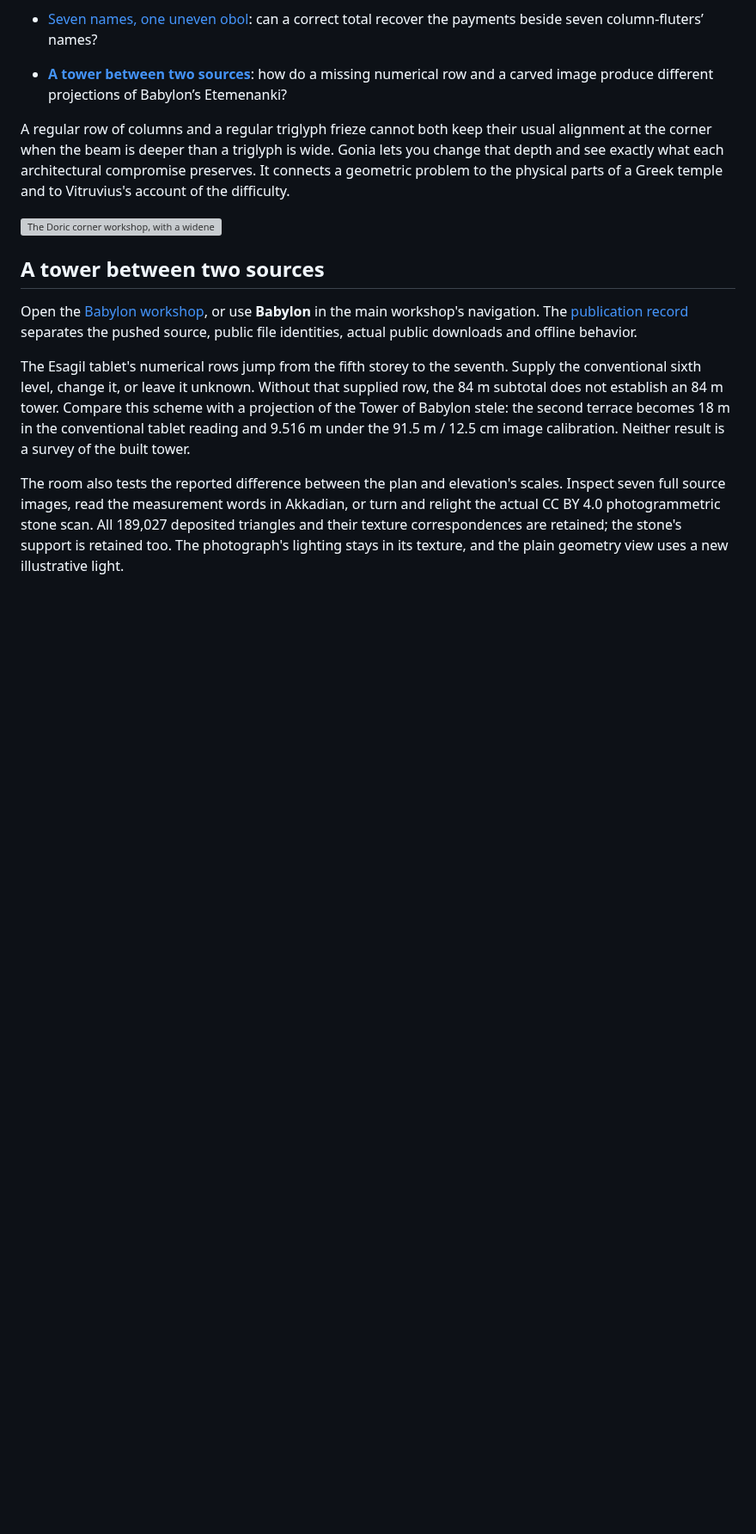
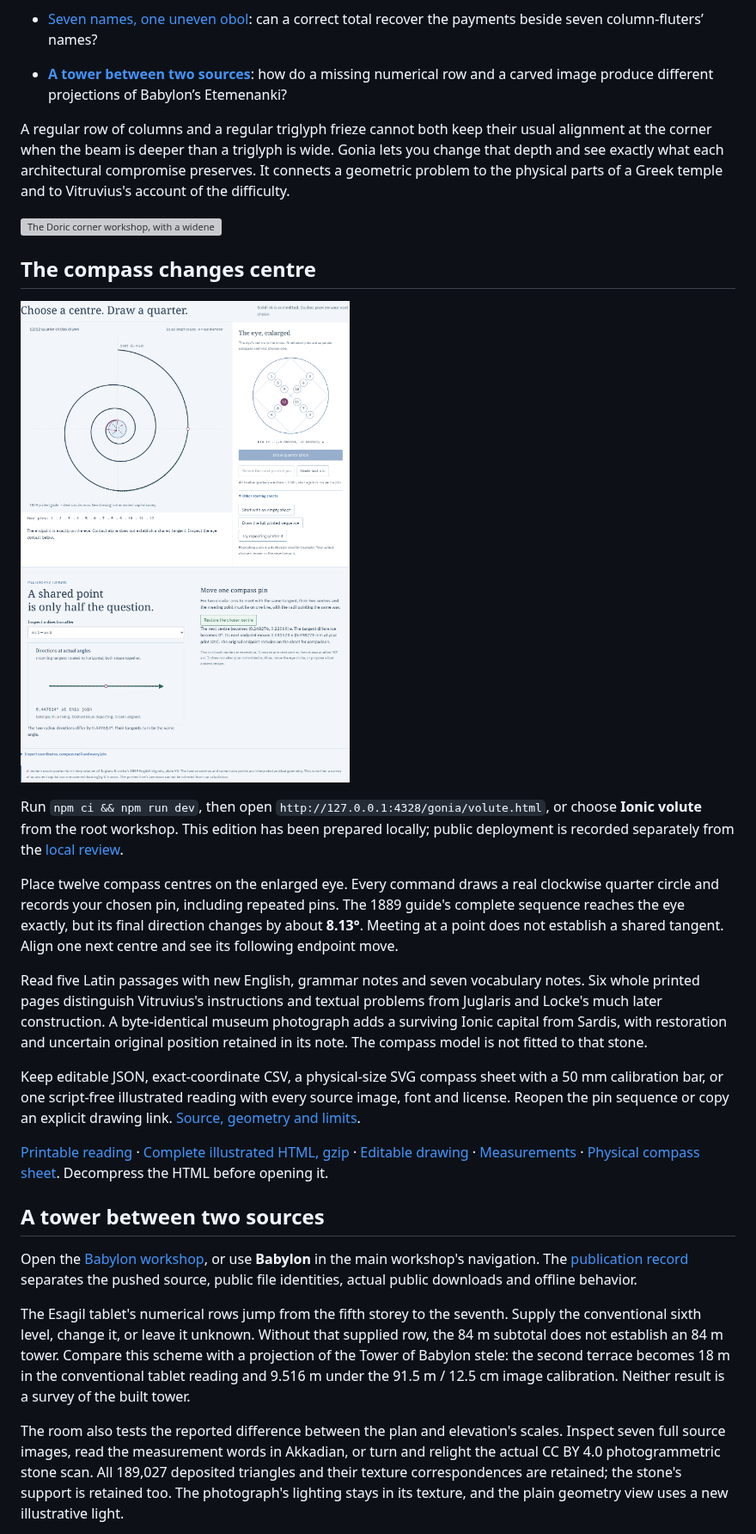
Before and after one commit to antonsoo/gonia, a Markdown page: README.md, the part around one of its changes. Shown at 86% size. Rendered like a GitHub page; pictures changed too: docs/assets/volute-desktop.png (added); blank space fills up the shorter version; grey boxes are pictures that could not be loaded.

Commit message:
docs: retain the Ionic volute edition and local review

```diff
--- a/README.md
+++ b/README.md
@@ -44,6 +48,40 @@ compromise preserves. It connects a geometric problem to the physical parts
 of a Greek temple and to Vitruvius's account of the difficulty.
 
 ![The Doric corner workshop, with a widened end metope and highlighted triglyphs](docs/assets/workshop-desktop.png)
+
+## The compass changes centre
+
+![Twelve compass centres, a completed Ionic scroll and the local tangent intervention](docs/assets/volute-desktop.png)
+
+Run `npm ci && npm run dev`, then open
+`http://127.0.0.1:4328/gonia/volute.html`, or choose **Ionic volute** from the
+root workshop. This edition has been prepared locally; public deployment is
+recorded separately from the [local review](docs/volute-review.md).
+
+Place twelve compass centres on the enlarged eye. Every command draws a real
+clockwise quarter circle and records your chosen pin, including repeated pins.
+The 1889 guide's complete sequence reaches the eye exactly, but its final
+direction changes by about **8.13°**. Meeting at a point does not establish a
+shared tangent. Align one next centre and see its following endpoint move.
+
+Read five Latin passages with new English, grammar notes and seven vocabulary
+notes. Six whole printed pages distinguish Vitruvius's instructions and textual
+problems from Juglaris and Locke's much later construction. A byte-identical
+museum photograph adds a surviving Ionic capital from Sardis, with restoration
+and uncertain original position retained in its note. The compass model is not
+fitted to that stone.
+
+Keep editable JSON, exact-coordinate CSV, a physical-size SVG compass sheet
+with a 50 mm calibration bar, or one script-free illustrated reading with every
+source image, font and license. Reopen the pin sequence or copy an explicit
+drawing link. [Source, geometry and limits](docs/volute-model.md).
+
+[Printable reading](examples/volute-reading.pdf) ·
+[Complete illustrated HTML, gzip](examples/volute-reading.html.gz) ·
+[Editable drawing](examples/volute-experiment.json) ·
+[Measurements](examples/volute-measurements.csv) ·
+[Physical compass sheet](examples/volute-compass.svg).
+Decompress the HTML before opening it.
 
 ## A tower between two sources
 
```
Also changed, not shown: other parts of README.md (+5 -1 lines), CHANGELOG.md (+9 -0 lines), docs/volute-review.md (added, +181 -0 lines), docs/assets/volute-mobile.png (added), docs/assets/volute-portable.png (added), docs/assets/volute-template.png (added), 11 other files.
